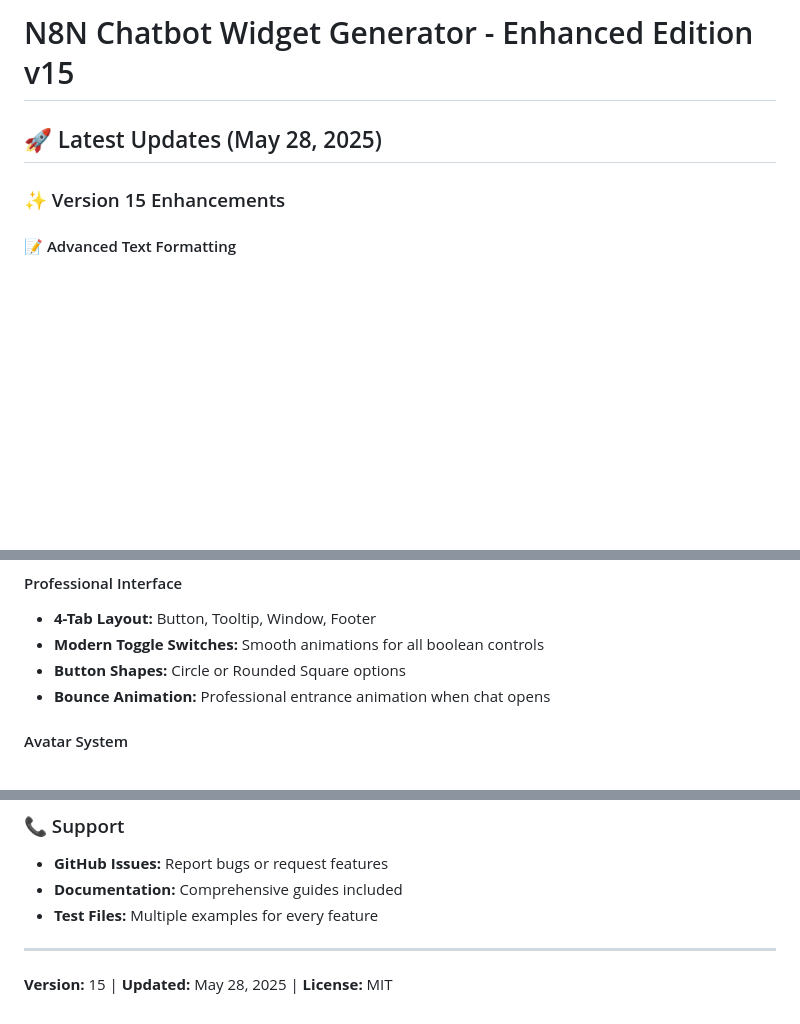
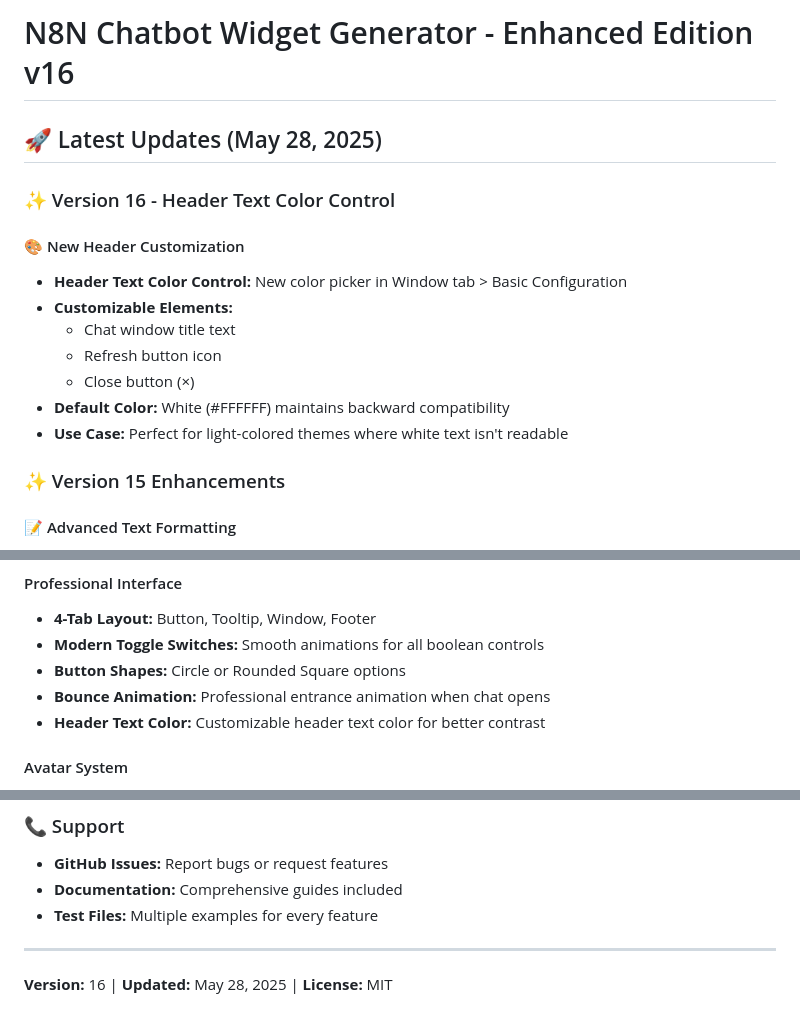
Before and after one commit to adrazz-cyber/n8n-chatbot-widget-generator, a Markdown page: README-Enhanced.md, 3 parts joined by grey strips. GitHub-like rendering; blank space fills up the shorter version.

Commit message:
Update README with v16 header text color feature

```diff
--- a/README-Enhanced.md
+++ b/README-Enhanced.md
@@ -1,6 +1,17 @@
-# N8N Chatbot Widget Generator - Enhanced Edition v15
+# N8N Chatbot Widget Generator - Enhanced Edition v16
 
 ## 🚀 Latest Updates (May 28, 2025)
+
+### ✨ Version 16 - Header Text Color Control
+
+#### 🎨 New Header Customization
+- **Header Text Color Control:** New color picker in Window tab > Basic Configuration
+- **Customizable Elements:**
+  - Chat window title text
+  - Refresh button icon
+  - Close button (×)
+- **Default Color:** White (#FFFFFF) maintains backward compatibility
+- **Use Case:** Perfect for light-colored themes where white text isn't readable
 
 ### ✨ Version 15 Enhancements
 
@@ -46,6 +57,7 @@
 - **Modern Toggle Switches:** Smooth animations for all boolean controls
 - **Button Shapes:** Circle or Rounded Square options
 - **Bounce Animation:** Professional entrance animation when chat opens
+- **Header Text Color:** Customizable header text color for better contrast
 
 #### Avatar System
 - **Bot & User Avatars:** Custom URLs with fallback emojis (🤖 and 👤)
@@ -181,4 +195,4 @@ This is an open-source project under MIT license. Contributions welcome!
 
 ---
 
-**Version:** 15 | **Updated:** May 28, 2025 | **License:** MIT
+**Version:** 16 | **Updated:** May 28, 2025 | **License:** MIT
```
Also changed, not shown: other parts of README-Enhanced.md (+2 -0 lines).
